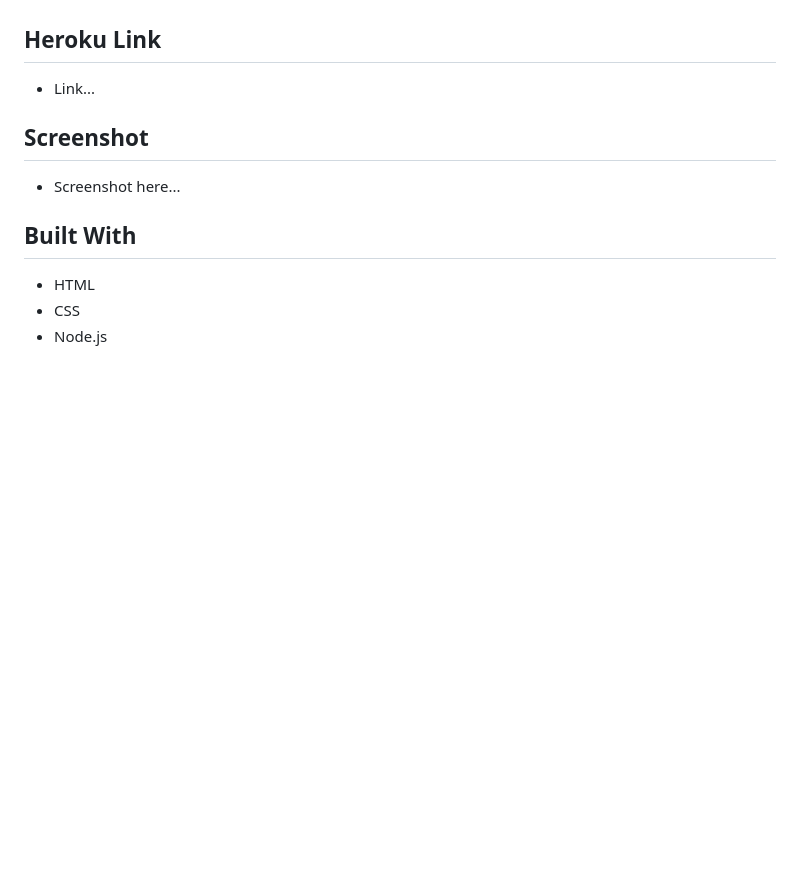
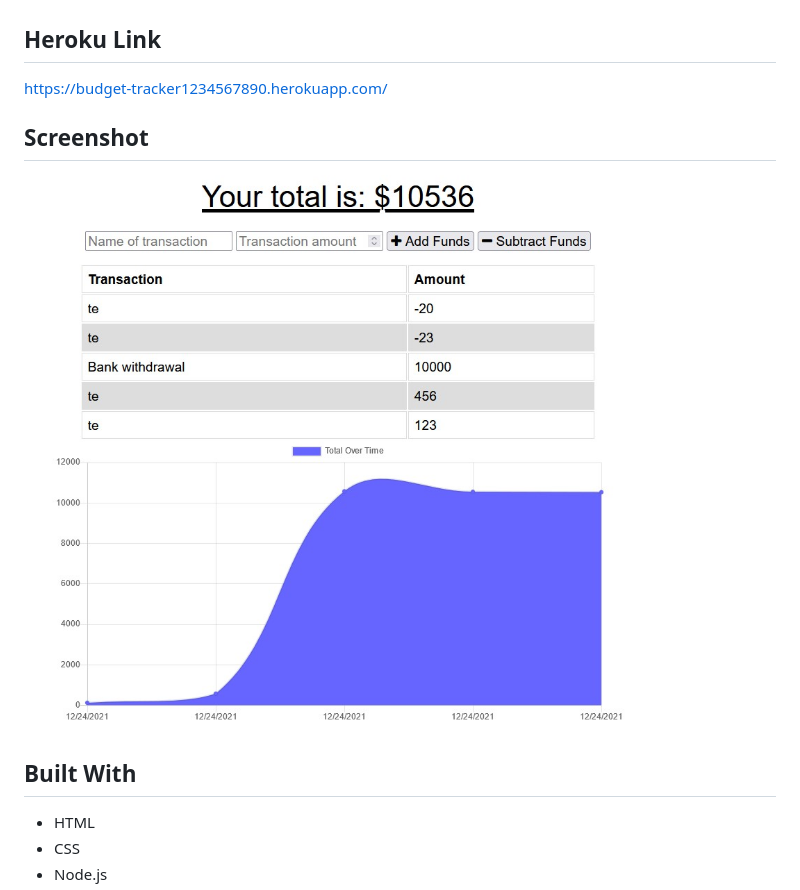
Before and after one commit to tw2159/Budget-Tracker, a Markdown page: README.md, the part around the change. Rendered like a GitHub page; pictures changed too: public/image/BudgetTracker.jpg (added); blank space fills up the shorter version.

```diff
--- a/README.md
+++ b/README.md
@@ -4,10 +4,10 @@
 A progressive web application that allows users to track their expenses and deposits without having to be connected to the internet.
 
 ## Heroku Link
-* Link...
+https://budget-tracker1234567890.herokuapp.com/
 
 ## Screenshot
-* Screenshot here...
+![Screenshot of top of page](./public/image/BudgetTracker.jpg)
 
 ## Built With
 * HTML
```
